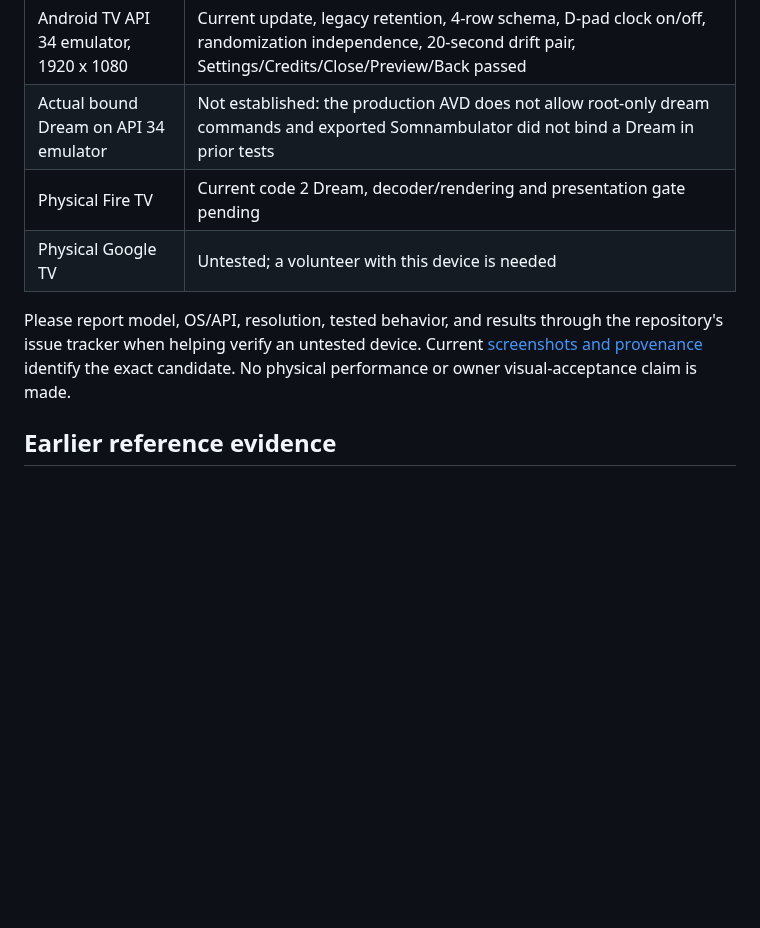
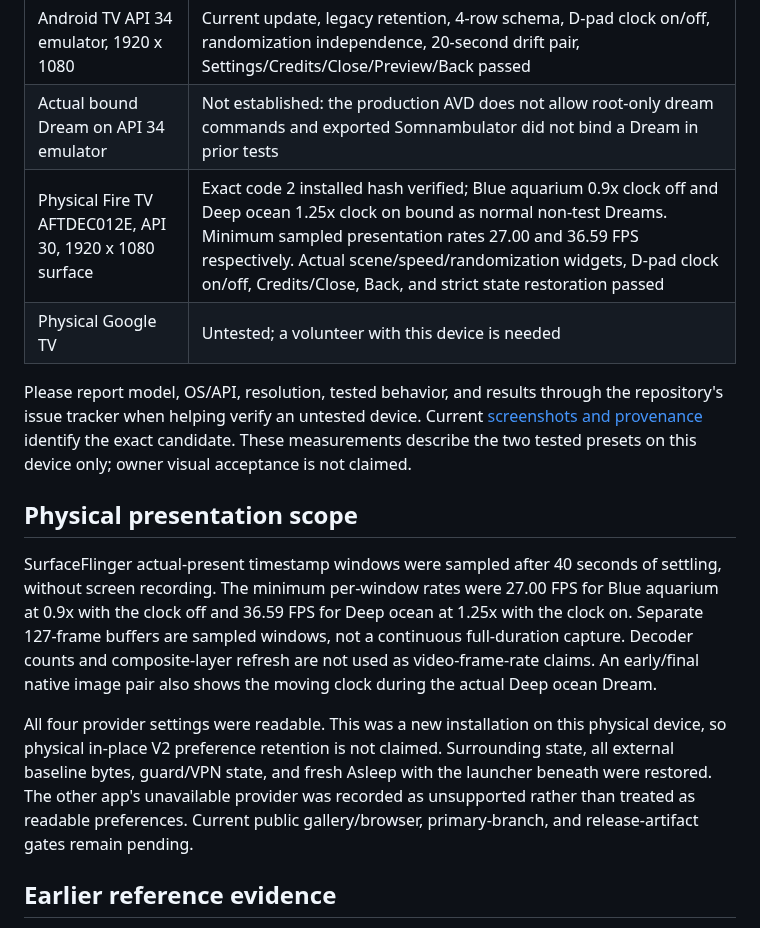
Before and after one commit to jeremykenedy/jellyfish-drift-v2, a Markdown page: docs/VERIFICATION.md, the part around the change. Rendered like a GitHub page; blank space fills up the shorter version.

```diff
--- a/docs/VERIFICATION.md
+++ b/docs/VERIFICATION.md
@@ -12,10 +12,16 @@ On October 22, 2026, the exact code 2 signed candidate passed a same-signer API
 | --- | --- |
 | Android TV API 34 emulator, 1920 x 1080 | Current update, legacy retention, 4-row schema, D-pad clock on/off, randomization independence, 20-second drift pair, Settings/Credits/Close/Preview/Back passed |
 | Actual bound Dream on API 34 emulator | Not established: the production AVD does not allow root-only dream commands and exported Somnambulator did not bind a Dream in prior tests |
-| Physical Fire TV | Current code 2 Dream, decoder/rendering and presentation gate pending |
+| Physical Fire TV AFTDEC012E, API 30, 1920 x 1080 surface | Exact code 2 installed hash verified; Blue aquarium 0.9x clock off and Deep ocean 1.25x clock on bound as normal non-test Dreams. Minimum sampled presentation rates 27.00 and 36.59 FPS respectively. Actual scene/speed/randomization widgets, D-pad clock on/off, Credits/Close, Back, and strict state restoration passed |
 | Physical Google TV | Untested; a volunteer with this device is needed |
 
-Please report model, OS/API, resolution, tested behavior, and results through the repository's issue tracker when helping verify an untested device. Current [screenshots and provenance](SCREENSHOTS.md) identify the exact candidate. No physical performance or owner visual-acceptance claim is made.
+Please report model, OS/API, resolution, tested behavior, and results through the repository's issue tracker when helping verify an untested device. Current [screenshots and provenance](SCREENSHOTS.md) identify the exact candidate. These measurements describe the two tested presets on this device only; owner visual acceptance is not claimed.
+
+## Physical presentation scope
+
+SurfaceFlinger actual-present timestamp windows were sampled after 40 seconds of settling, without screen recording. The minimum per-window rates were 27.00 FPS for Blue aquarium at 0.9x with the clock off and 36.59 FPS for Deep ocean at 1.25x with the clock on. Separate 127-frame buffers are sampled windows, not a continuous full-duration capture. Decoder counts and composite-layer refresh are not used as video-frame-rate claims. An early/final native image pair also shows the moving clock during the actual Deep ocean Dream.
+
+All four provider settings were readable. This was a new installation on this physical device, so physical in-place V2 preference retention is not claimed. Surrounding state, all external baseline bytes, guard/VPN state, and fresh Asleep with the launcher beneath were restored. The other app's unavailable provider was recorded as unsupported rather than treated as readable preferences. Current public gallery/browser, primary-branch, and release-artifact gates remain pending.
 
 ## Earlier reference evidence
 
```
Also changed, not shown: docs/SCREENSHOTS.md (+8 -1 lines), docs/releases/v2.0.0.md (+1 -1 lines), art/screenshots/physical-blue-clock-off.png (added), art/screenshots/physical-credits.png (added), art/screenshots/physical-deep-clock-drift.png (added), art/screenshots/physical-deep-clock-start.png (added), art/screenshots/physical-licenses-scrolled.png (added), art/screenshots/physical-settings.png (added), 1 other file.
